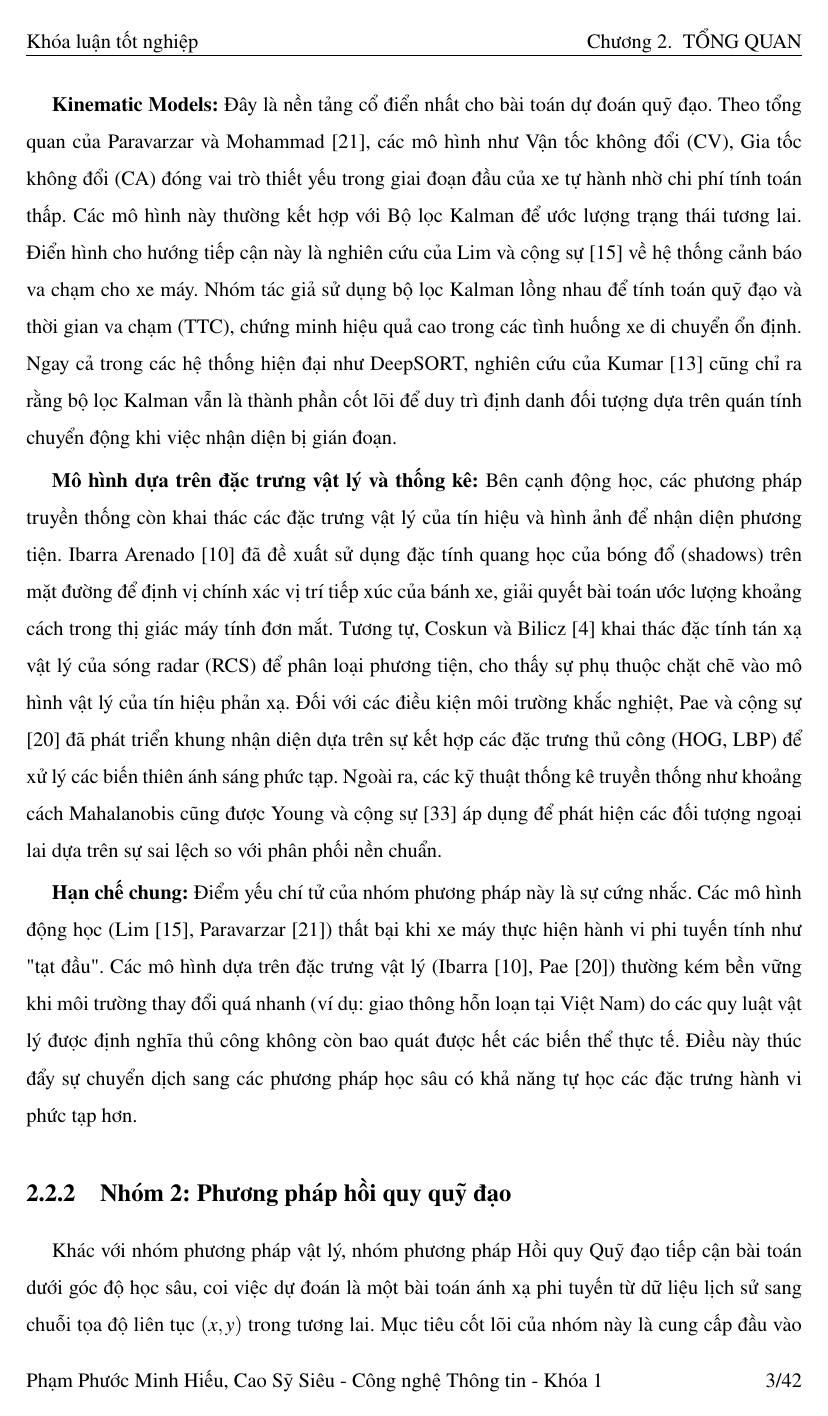
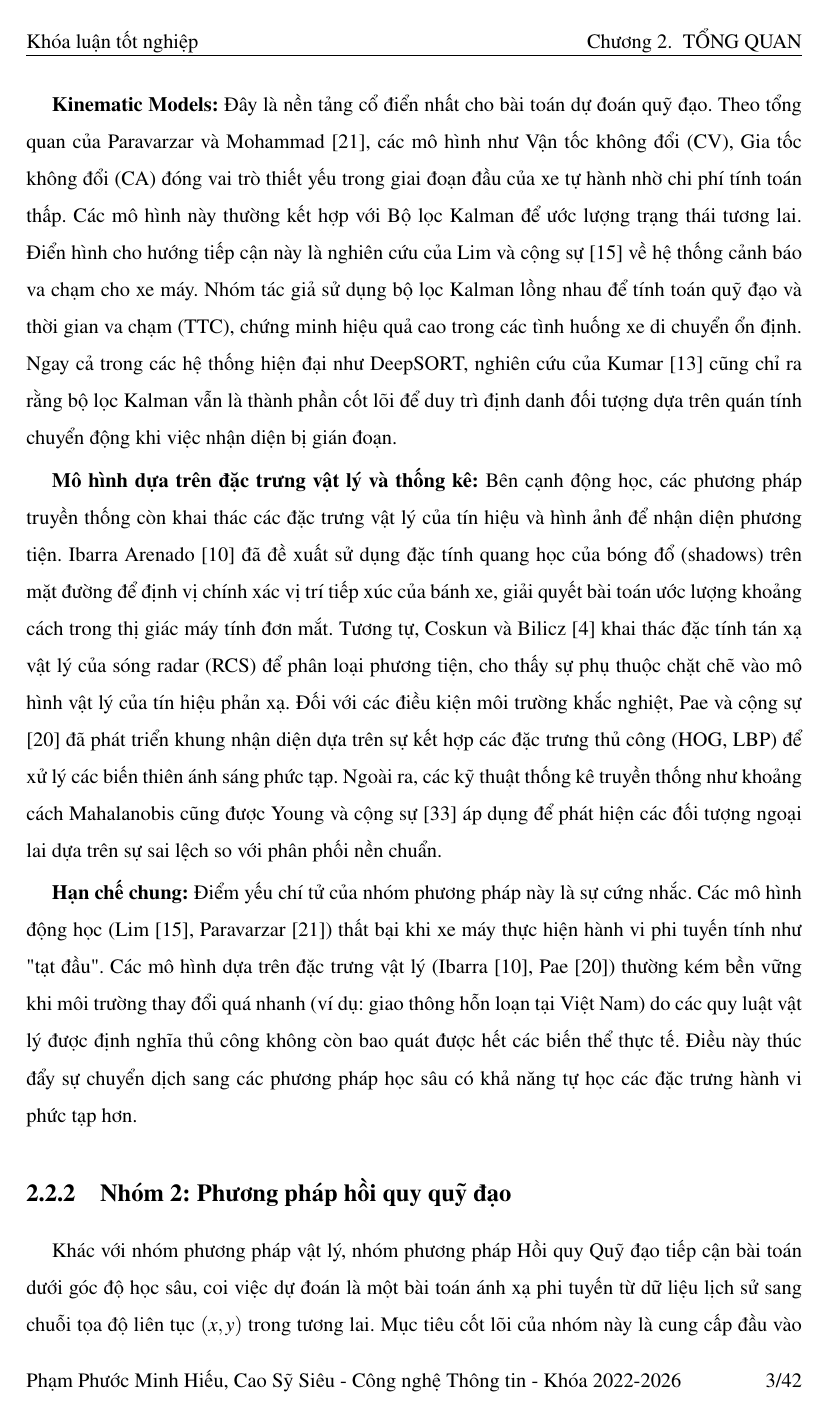
Before and after one commit to hieuphampm/Early-Detection-of-Vehicles-Cut-in-Maneuvers-in-Mixed-Traffic, a LaTeX thesis (Thesis/main.tex): page 13 of 52. Compiled offline with pdfLaTeX.

Commit message:
adjust footer

```diff
--- a/Thesis/main.tex
+++ b/Thesis/main.tex
@@ -64,7 +64,7 @@
 \fancyhf{}
 \fancyhead[L]{Khóa luận tốt nghiệp}
 \fancyhead[R]{\nouppercase{\leftmark}}
-\fancyfoot[L]{Phạm Phước Minh Hiếu, Cao Sỹ Siêu - Công nghệ Thông tin - Khóa 1}
+\fancyfoot[L]{Phạm Phước Minh Hiếu, Cao Sỹ Siêu - Công nghệ Thông tin - Khóa 2022-2026}
 \fancyfoot[R]{\thepage/\pageref{LastPage}}
 
 % ========================================================
```
